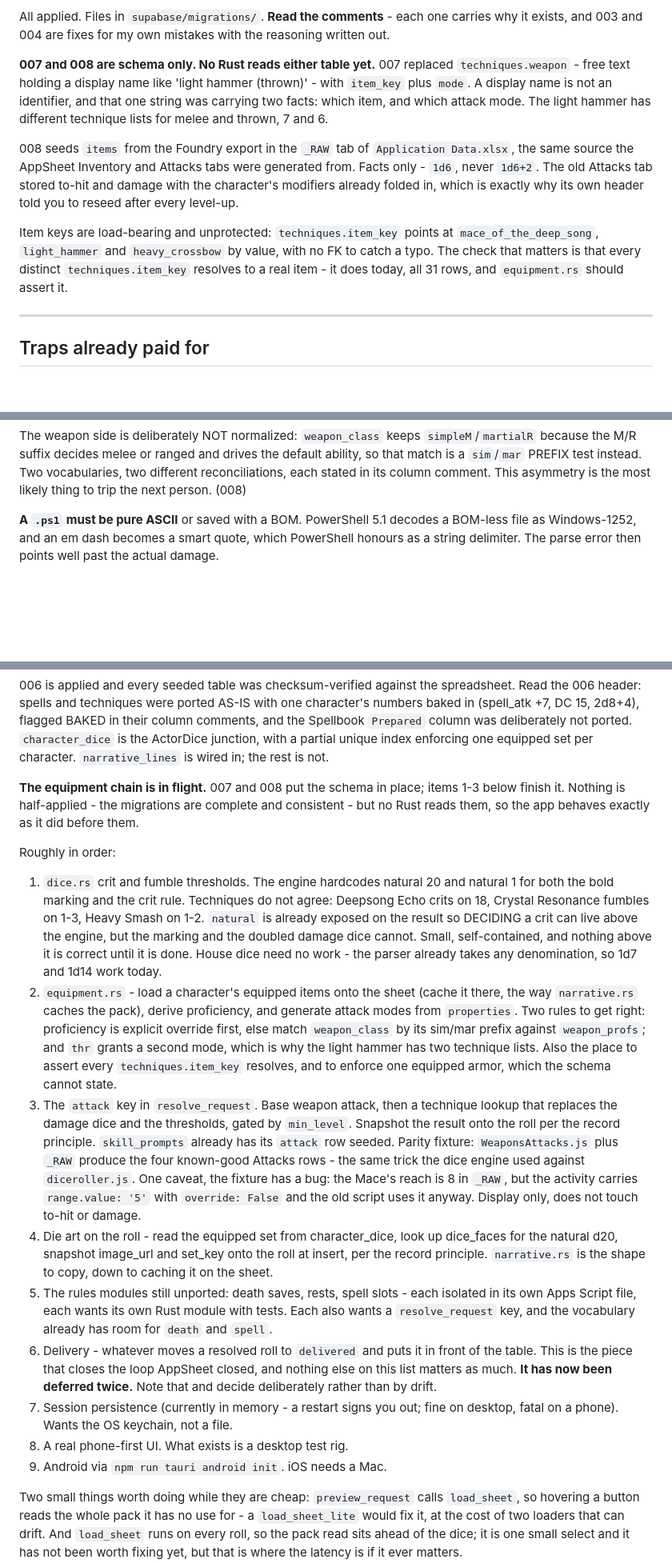
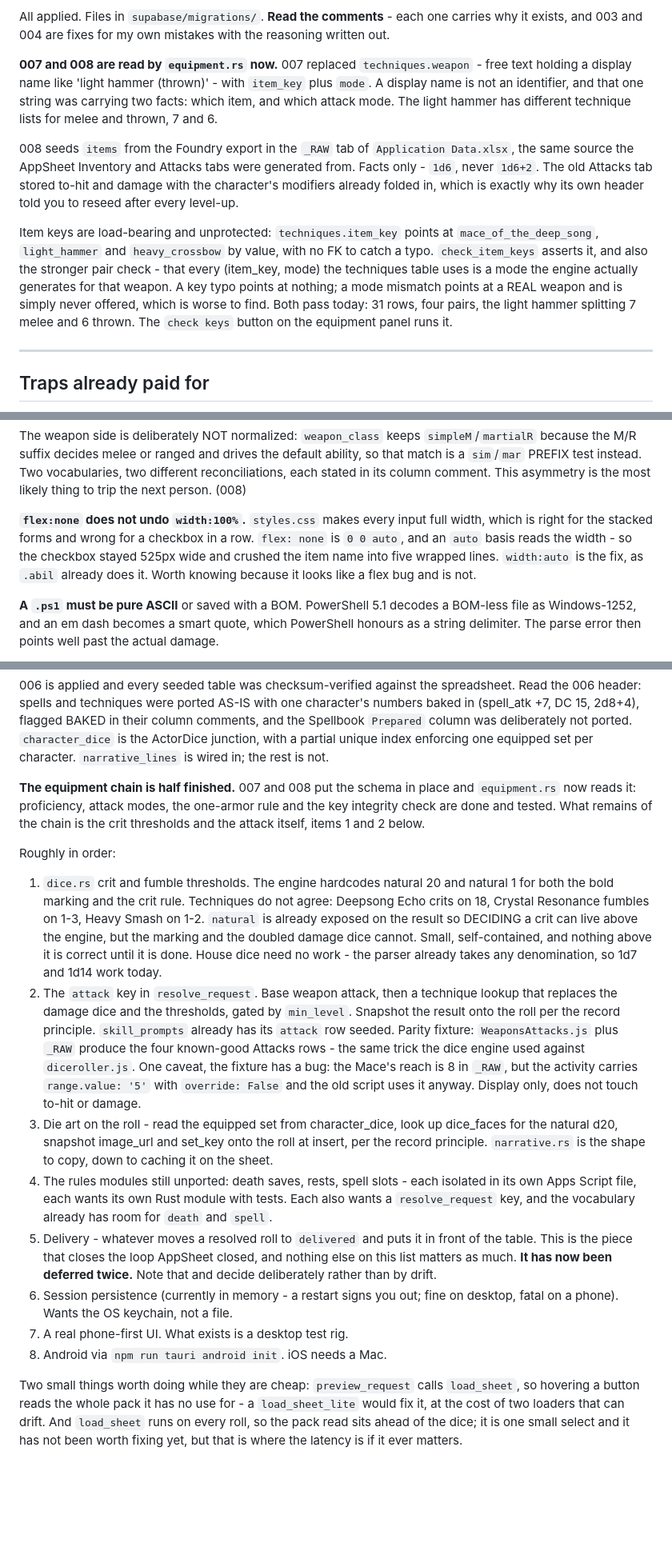
Before and after one commit to TirayisDM/odyssey1e, a Markdown page: STATUS.md, 3 parts joined by grey strips. Shown at 80% size. Drawn GitHub-style; blank space fills up the shorter version.

Commit message:
docs: STATUS.md after the equipment panel
76 tests, not 53. equipment.rs comes off the list; the chain is half
finished, not in flight, and the remaining items renumber.

Records what the panel shows and why it is worth looking at: the Heavy
Crossbow reading martialR against a character trained in sim and coming
back NOT proficient is the case that silently moves to-hit, and it is
now visible rather than inferable. Also that nothing on that panel is
computed in JavaScript.

Character1's inventory is described where Character2's twin-ness
already is, including that Character2 carries nothing and is therefore
the empty-inventory case for free.

The key-integrity note now says what actually got built, including the
mode-reachability check that was not asked for.

New trap: flex:none does not undo width:100%. It cost a 525px checkbox
that crushed every item name into five wrapped lines, and it looks like
a flex bug when it is a width one.

Co-Authored-By: Claude Opus 5 <noreply@anthropic.com>

```diff
--- a/STATUS.md
+++ b/STATUS.md
@@ -82,7 +98,7 @@ All applied. Files in `supabase/migrations/`. **Read the comments** -
 each one carries why it exists, and 003 and 004 are fixes for my own
 mistakes with the reasoning written out.
 
-**007 and 008 are schema only. No Rust reads either table yet.** 007
+**007 and 008 are read by `equipment.rs` now.** 007
 replaced `techniques.weapon` - free text holding a display name like
 'light hammer (thrown)' - with `item_key` plus `mode`. A display name is
 not an identifier, and that one string was carrying two facts: which
@@ -98,9 +114,13 @@ you to reseed after every level-up.
 
 Item keys are load-bearing and unprotected: `techniques.item_key`
 points at `mace_of_the_deep_song`, `light_hammer` and `heavy_crossbow`
-by value, with no FK to catch a typo. The check that matters is that
-every distinct `techniques.item_key` resolves to a real item - it does
-today, all 31 rows, and `equipment.rs` should assert it.
+by value, with no FK to catch a typo. `check_item_keys` asserts it, and
+also the stronger pair check - that every (item_key, mode) the
+techniques table uses is a mode the engine actually generates for that
+weapon. A key typo points at nothing; a mode mismatch points at a REAL
+weapon and is simply never offered, which is worse to find. Both pass
+today: 31 rows, four pairs, the light hammer splitting 7 melee and 6
+thrown. The `check keys` button on the equipment panel runs it.
 
 ---
 
@@ -152,6 +172,13 @@ drives the default ability, so that match is a `sim`/`mar` PREFIX test
 instead. Two vocabularies, two different reconciliations, each stated
 in its column comment. This asymmetry is the most likely thing to trip
 the next person. (008)
+
+**`flex:none` does not undo `width:100%`.** `styles.css` makes every
+input full width, which is right for the stacked forms and wrong for a
+checkbox in a row. `flex: none` is `0 0 auto`, and an `auto` basis reads
+the width - so the checkbox stayed 525px wide and crushed the item name
+into five wrapped lines. `width:auto` is the fix, as `.abil` already
+does it. Worth knowing because it looks like a flex bug and is not.
 
 **A `.ps1` must be pure ASCII** or saved with a BOM. PowerShell 5.1
 decodes a BOM-less file as Windows-1252, and an em dash becomes a smart
@@ -242,10 +269,11 @@ AS-IS with one character's numbers baked in (spell_atk +7, DC 15,
 ActorDice junction, with a partial unique index enforcing one equipped
 set per character. `narrative_lines` is wired in; the rest is not.
 
-**The equipment chain is in flight.** 007 and 008 put the schema in
-place; items 1-3 below finish it. Nothing is half-applied - the
-migrations are complete and consistent - but no Rust reads them, so the
-app behaves exactly as it did before them.
+**The equipment chain is half finished.** 007 and 008 put the schema in
+place and `equipment.rs` now reads it: proficiency, attack modes, the
+one-armor rule and the key integrity check are done and tested. What
+remains of the chain is the crit thresholds and the attack itself,
+items 1 and 2 below.
 
 Roughly in order:
 
@@ -258,16 +286,7 @@ Roughly in order:
    self-contained, and nothing above it is correct until it is done.
    House dice need no work - the parser already takes any denomination,
    so 1d7 and 1d14 work today.
-2. `equipment.rs` - load a character's equipped items onto the sheet
-   (cache it there, the way `narrative.rs` caches the pack), derive
-   proficiency, and generate attack modes from `properties`. Two rules
-   to get right: proficiency is explicit override first, else match
-   `weapon_class` by its sim/mar prefix against `weapon_profs`; and
-   `thr` grants a second mode, which is why the light hammer has two
-   technique lists. Also the place to assert every
-   `techniques.item_key` resolves, and to enforce one equipped armor,
-   which the schema cannot state.
-3. The `attack` key in `resolve_request`. Base weapon attack, then a
+2. The `attack` key in `resolve_request`. Base weapon attack, then a
    technique lookup that replaces the damage dice and the thresholds,
    gated by `min_level`. Snapshot the result onto the roll per the
    record principle. `skill_prompts` already has its `attack` row
@@ -277,23 +296,23 @@ Roughly in order:
    Mace's reach is 8 in `_RAW`, but the activity carries
    `range.value: '5'` with `override: False` and the old script uses it
    anyway. Display only, does not touch to-hit or damage.
-4. Die art on the roll - read the equipped set from character_dice,
+3. Die art on the roll - read the equipped set from character_dice,
    look up dice_faces for the natural d20, snapshot image_url and
    set_key onto the roll at insert, per the record principle.
    `narrative.rs` is the shape to copy, down to caching it on the sheet.
-5. The rules modules still unported: death saves, rests, spell slots -
+4. The rules modules still unported: death saves, rests, spell slots -
    each isolated in its own Apps Script file, each wants its own Rust
    module with tests. Each also wants a `resolve_request` key, and the
    vocabulary already has room for `death` and `spell`.
-6. Delivery - whatever moves a resolved roll to `delivered` and puts it
+5. Delivery - whatever moves a resolved roll to `delivered` and puts it
    in front of the table. This is the piece that closes the loop
    AppSheet closed, and nothing else on this list matters as much.
    **It has now been deferred twice.** Note that and decide
    deliberately rather than by drift.
-7. Session persistence (currently in memory - a restart signs you out;
+6. Session persistence (currently in memory - a restart signs you out;
    fine on desktop, fatal on a phone). Wants the OS keychain, not a file.
-8. A real phone-first UI. What exists is a desktop test rig.
-9. Android via `npm run tauri android init`. iOS needs a Mac.
+7. A real phone-first UI. What exists is a desktop test rig.
+8. Android via `npm run tauri android init`. iOS needs a Mac.
 
 Two small things worth doing while they are cheap: `preview_request`
 calls `load_sheet`, so hovering a button reads the whole pack it has no
```
Also changed, not shown: other parts of STATUS.md (+18 -2 lines).
